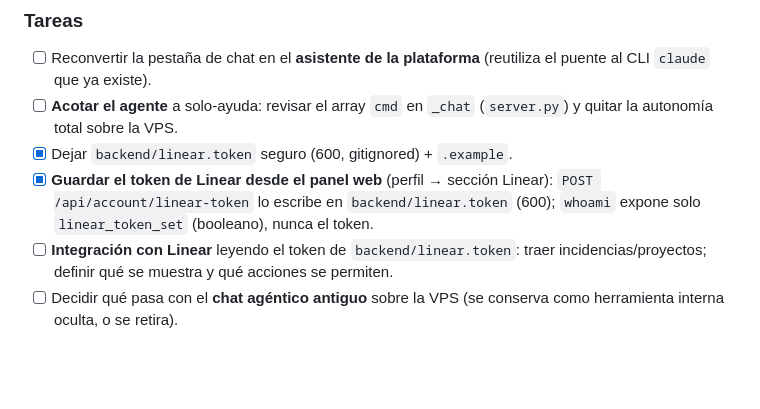
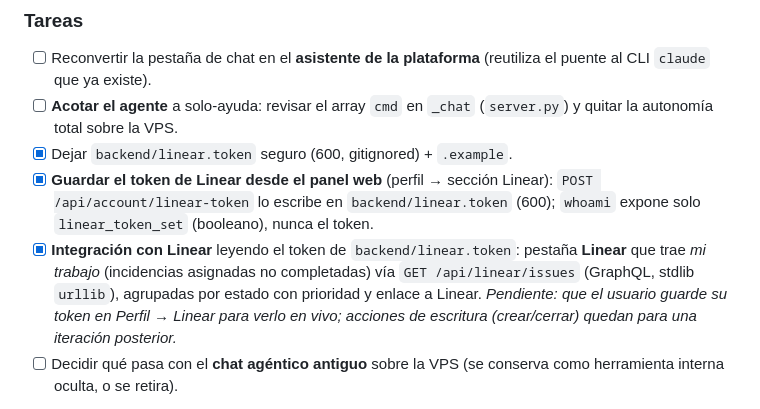
Before and after one commit to Adelpozor1/AdelpozoBO, a Markdown page: PLAN-DE-ACCION.md, the part around the change. Rendered like a GitHub page; blank space fills up the shorter version.

Commit message:
docs(fase1): marcar integración de lectura de Linear como hecha
Co-Authored-By: Claude Opus 4.8 (1M context) <noreply@anthropic.com>

```diff
--- a/PLAN-DE-ACCION.md
+++ b/PLAN-DE-ACCION.md
@@ -63,8 +63,12 @@ qué se reutiliza. → **Cumplido.**
 - [x] **Guardar el token de Linear desde el panel web** (perfil → sección Linear):
       `POST /api/account/linear-token` lo escribe en `backend/linear.token` (600);
       `whoami` expone solo `linear_token_set` (booleano), nunca el token.
-- [ ] **Integración con Linear** leyendo el token de `backend/linear.token`:
-      traer incidencias/proyectos; definir qué se muestra y qué acciones se permiten.
+- [x] **Integración con Linear** leyendo el token de `backend/linear.token`:
+      pestaña **Linear** que trae *mi trabajo* (incidencias asignadas no
+      completadas) vía `GET /api/linear/issues` (GraphQL, stdlib `urllib`),
+      agrupadas por estado con prioridad y enlace a Linear. *Pendiente: que el
+      usuario guarde su token en Perfil → Linear para verlo en vivo; acciones de
+      escritura (crear/cerrar) quedan para una iteración posterior.*
 - [ ] Decidir qué pasa con el **chat agéntico antiguo** sobre la VPS (se conserva
       como herramienta interna oculta, o se retira).
 
```
